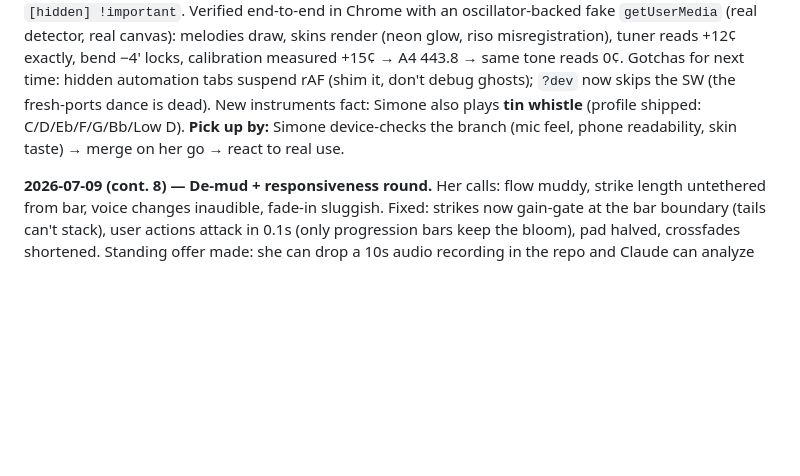
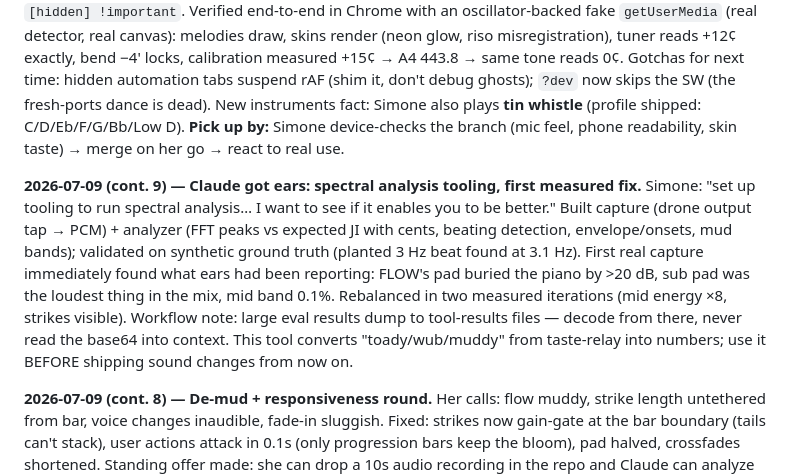
Before and after one commit to Simone-Scheuer/PitchPlease, a Markdown page: AGENTS.md, the part around the change. Drawn GitHub-style; blank space fills up the shorter version.

Commit message:
Docs: log spectral tooling round
Co-Authored-By: Claude Fable 5 <noreply@anthropic.com>

```diff
--- a/AGENTS.md
+++ b/AGENTS.md
@@ -77,6 +77,8 @@ tags: [music, pwa, audio, ear-training]
 
 **2026-07-09 — Scoped, then rebuilt the entire site as "the pitch mirror" (branch `rebuild/pitch-mirror`, not merged).** Diagnosis first: ~40% of the 20k-line codebase served products Simone never bought (dead game cluster, never-validated session machine); each generation had added a sibling tab instead of enriching the graph she actually opens. She green-lit a full rebuild: graph-first, bend trainer kept, tab trainer cut, "incredibly attractive" with dithered-print aesthetics and toggleable skins. Shipped in two commits: demolition (−11.7k lines), then the rebuild — instrument profiles (`js/utils/instruments.js`: harp tokens, whistle fingerings, position math; 11 node tests), settings + A4 calibration flow, three skins (press/neon/riso) over a Departure Mono design system, pause-holds-trace, one view mechanism, `[hidden] !important`. Verified end-to-end in Chrome with an oscillator-backed fake `getUserMedia` (real detector, real canvas): melodies draw, skins render (neon glow, riso misregistration), tuner reads +12¢ exactly, bend −4' locks, calibration measured +15¢ → A4 443.8 → same tone reads 0¢. Gotchas for next time: hidden automation tabs suspend rAF (shim it, don't debug ghosts); `?dev` now skips the SW (the fresh-ports dance is dead). New instruments fact: Simone also plays **tin whistle** (profile shipped: C/D/Eb/F/G/Bb/Low D). **Pick up by:** Simone device-checks the branch (mic feel, phone readability, skin taste) → merge on her go → react to real use.
 
+**2026-07-09 (cont. 9) — Claude got ears: spectral analysis tooling, first measured fix.** Simone: "set up tooling to run spectral analysis… I want to see if it enables you to be better." Built capture (drone output tap → PCM) + analyzer (FFT peaks vs expected JI with cents, beating detection, envelope/onsets, mud bands); validated on synthetic ground truth (planted 3 Hz beat found at 3.1 Hz). First real capture immediately found what ears had been reporting: FLOW's pad buried the piano by >20 dB, sub pad was the loudest thing in the mix, mid band 0.1%. Rebalanced in two measured iterations (mid energy ×8, strikes visible). Workflow note: large eval results dump to tool-results files — decode from there, never read the base64 into context. This tool converts "toady/wub/muddy" from taste-relay into numbers; use it BEFORE shipping sound changes from now on.
+
 **2026-07-09 (cont. 8) — De-mud + responsiveness round.** Her calls: flow muddy, strike length untethered from bar, voice changes inaudible, fade-in sluggish. Fixed: strikes now gain-gate at the bar boundary (tails can't stack), user actions attack in 0.1s (only progression bars keep the bloom), pad halved, crossfades shortened. Standing offer made: she can drop a 10s audio recording in the repo and Claude can analyze the spectrum computationally, since ears-over-wire remain unavailable.
 
 **2026-07-09 (cont. 7) — FLOW style: her "looming progression" ask.** STRIKE/FLOW seg on the drone; FLOW = 55ms rolled strikes + sustained sine pad under the samples + 1.4s chord crossfades, so chords bloom into each other instead of decaying to gaps. Default FLOW.
```
